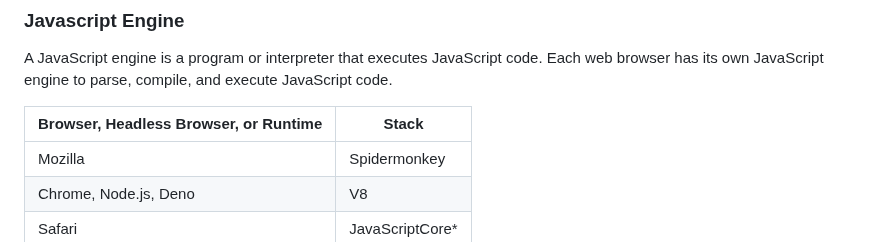
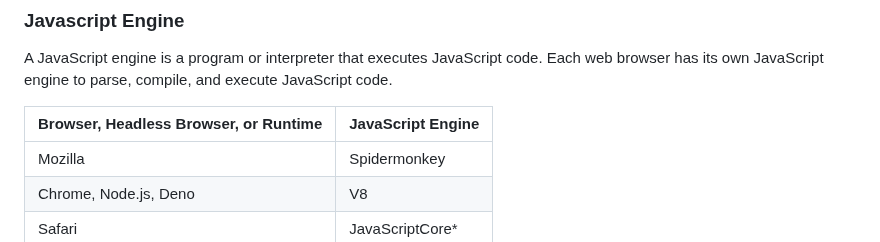
Before and after one commit to akapez/javascript-concepts, a Markdown page: README.md, the part around the change. GitHub-like rendering.

Commit message:
Update README.md
word issue

```diff
--- a/README.md
+++ b/README.md
@@ -103,7 +103,7 @@ Further Reference: [JavaScript Under The Hood 4 - Memory Storage](https://youtu.
 ### Javascript Engine
 A JavaScript engine is a program or interpreter that executes JavaScript code. Each web browser has its own JavaScript engine to parse, compile, and execute JavaScript code.
 
-| Browser, Headless Browser, or Runtime          | Stack              |
+| Browser, Headless Browser, or Runtime          | JavaScript Engine  |
 | ---------------------------------------------- | ------------------ |
 | Mozilla                                        | Spidermonkey       |
 | Chrome, Node.js, Deno                          | V8                 |
```
